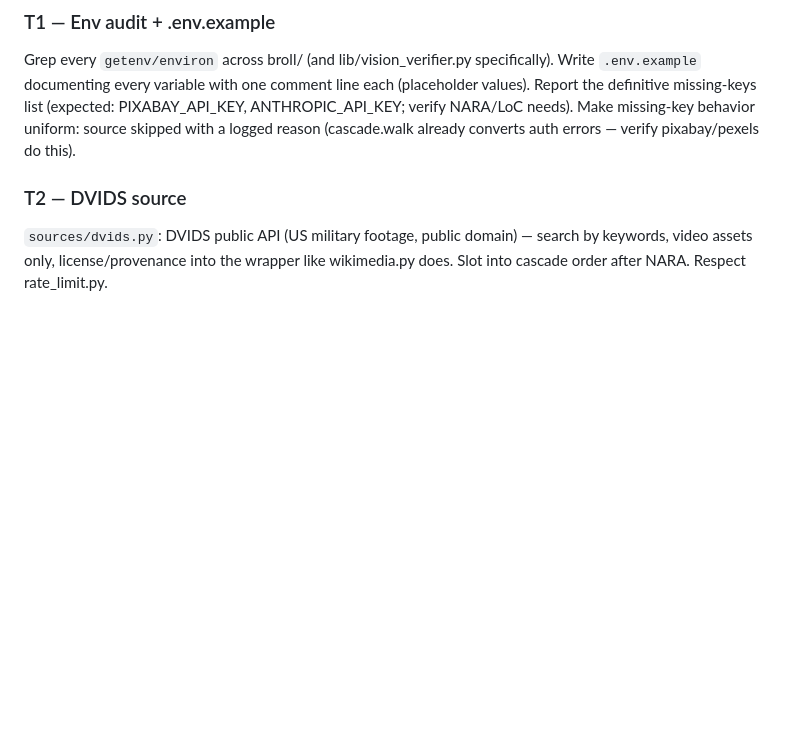
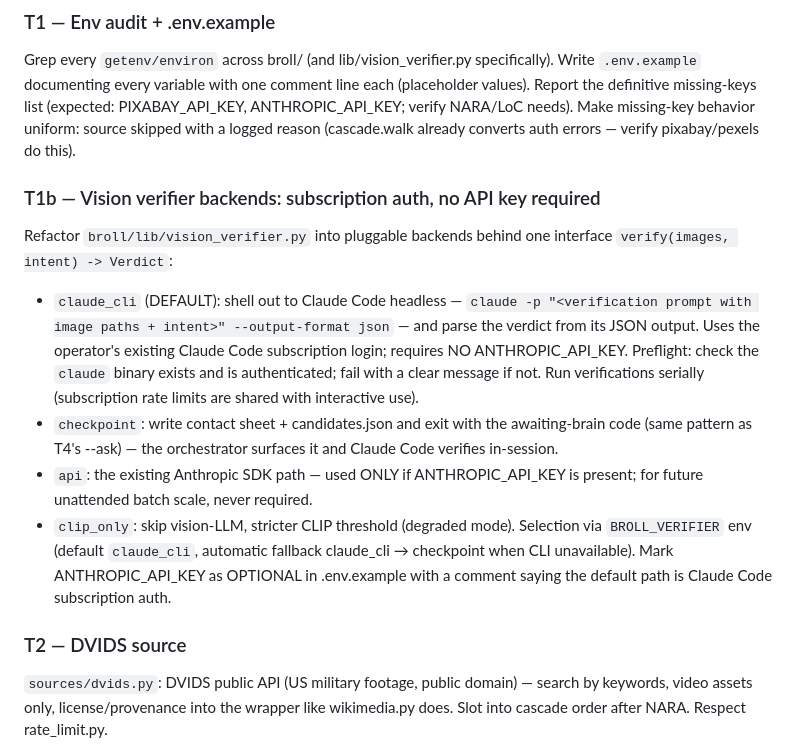
Before and after one commit to Rawliine/geopoai, a Markdown page: plans/W18-broll-expansion.md, the part around the change. GitHub-like rendering; blank space fills up the shorter version.

```diff
--- a/plans/W18-broll-expansion.md
+++ b/plans/W18-broll-expansion.md
@@ -19,6 +19,27 @@ comment line each (placeholder values). Report the definitive missing-keys
 list (expected: PIXABAY_API_KEY, ANTHROPIC_API_KEY; verify NARA/LoC needs).
 Make missing-key behavior uniform: source skipped with a logged reason
 (cascade.walk already converts auth errors — verify pixabay/pexels do this).
+
+### T1b — Vision verifier backends: subscription auth, no API key required
+Refactor `broll/lib/vision_verifier.py` into pluggable backends behind one
+interface `verify(images, intent) -> Verdict`:
+- `claude_cli` (DEFAULT): shell out to Claude Code headless —
+  `claude -p "<verification prompt with image paths + intent>"
+  --output-format json` — and parse the verdict from its JSON output. Uses
+  the operator's existing Claude Code subscription login; requires NO
+  ANTHROPIC_API_KEY. Preflight: check the `claude` binary exists and is
+  authenticated; fail with a clear message if not. Run verifications
+  serially (subscription rate limits are shared with interactive use).
+- `checkpoint`: write contact sheet + candidates.json and exit with the
+  awaiting-brain code (same pattern as T4's --ask) — the orchestrator
+  surfaces it and Claude Code verifies in-session.
+- `api`: the existing Anthropic SDK path — used ONLY if ANTHROPIC_API_KEY
+  is present; for future unattended batch scale, never required.
+- `clip_only`: skip vision-LLM, stricter CLIP threshold (degraded mode).
+Selection via `BROLL_VERIFIER` env (default `claude_cli`, automatic
+fallback claude_cli → checkpoint when CLI unavailable). Mark
+ANTHROPIC_API_KEY as OPTIONAL in .env.example with a comment saying the
+default path is Claude Code subscription auth.
 
 ### T2 — DVIDS source
 `sources/dvids.py`: DVIDS public API (US military footage, public domain) —
```
